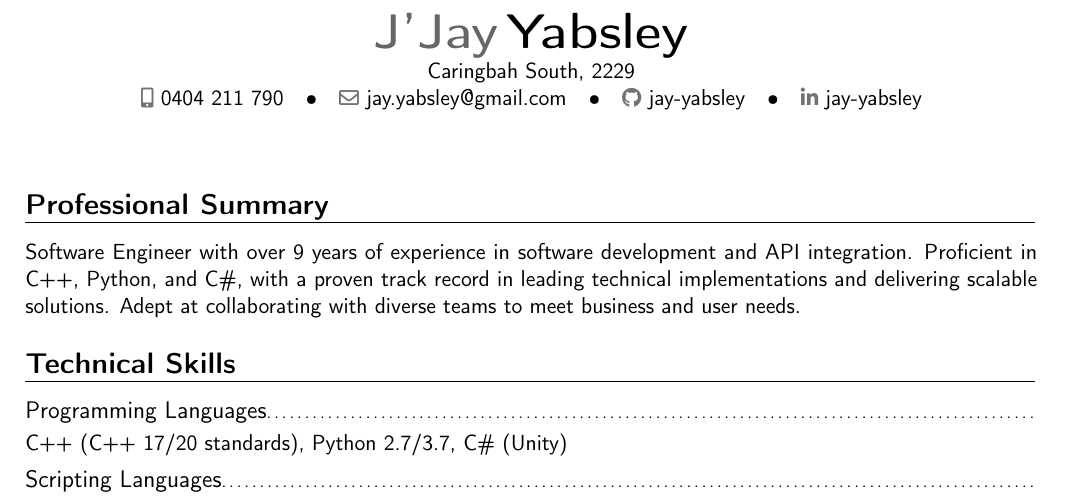
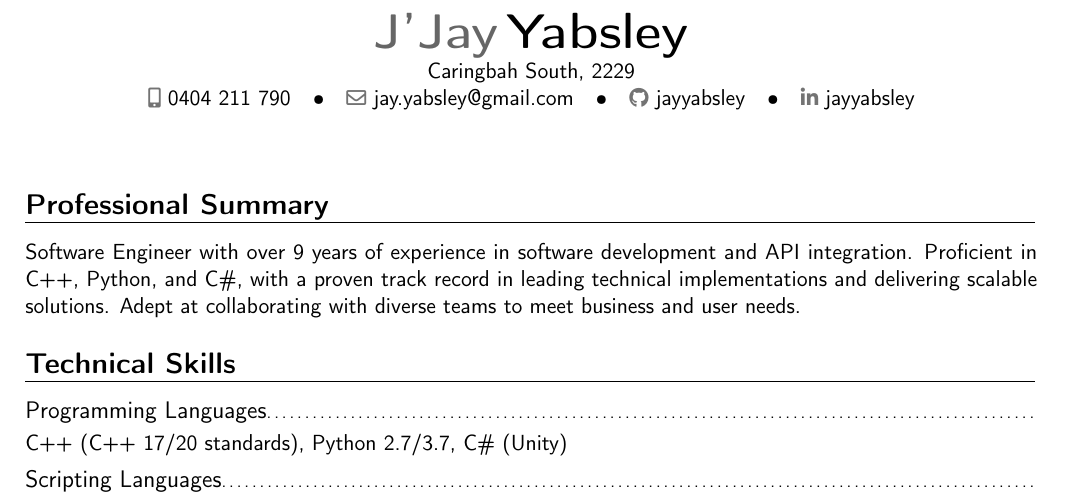
Before and after one commit to jayyabsley/curriculum-vitae, a LaTeX CV (src/cv.tex): part of page 1 of 2, cut so that both start at the same text. Compiled offline with pdfLaTeX.

Commit message:
Incorrect social tags updated

```diff
--- a/src/cv.tex
+++ b/src/cv.tex
@@ -29,8 +29,8 @@
 \address{Caringbah South, 2229}{}{}
 \phone[mobile]{0404 211 790}
 \email{jay.yabsley@gmail.com}
-\social[github]{jay-yabsley} % Optional - add your GitHub username
-\social[linkedin]{jay-yabsley} % Optional - add your LinkedIn profile
+\social[github]{jayyabsley} % Optional - add your GitHub username
+\social[linkedin]{jayyabsley} % Optional - add your LinkedIn profile
 
 % Adjust the page margins
 \setlength{\hintscolumnwidth}{2.5cm}
```
Also changed, not shown: README.md, output/JJay_Yabsley_CV_latest.pdf.
